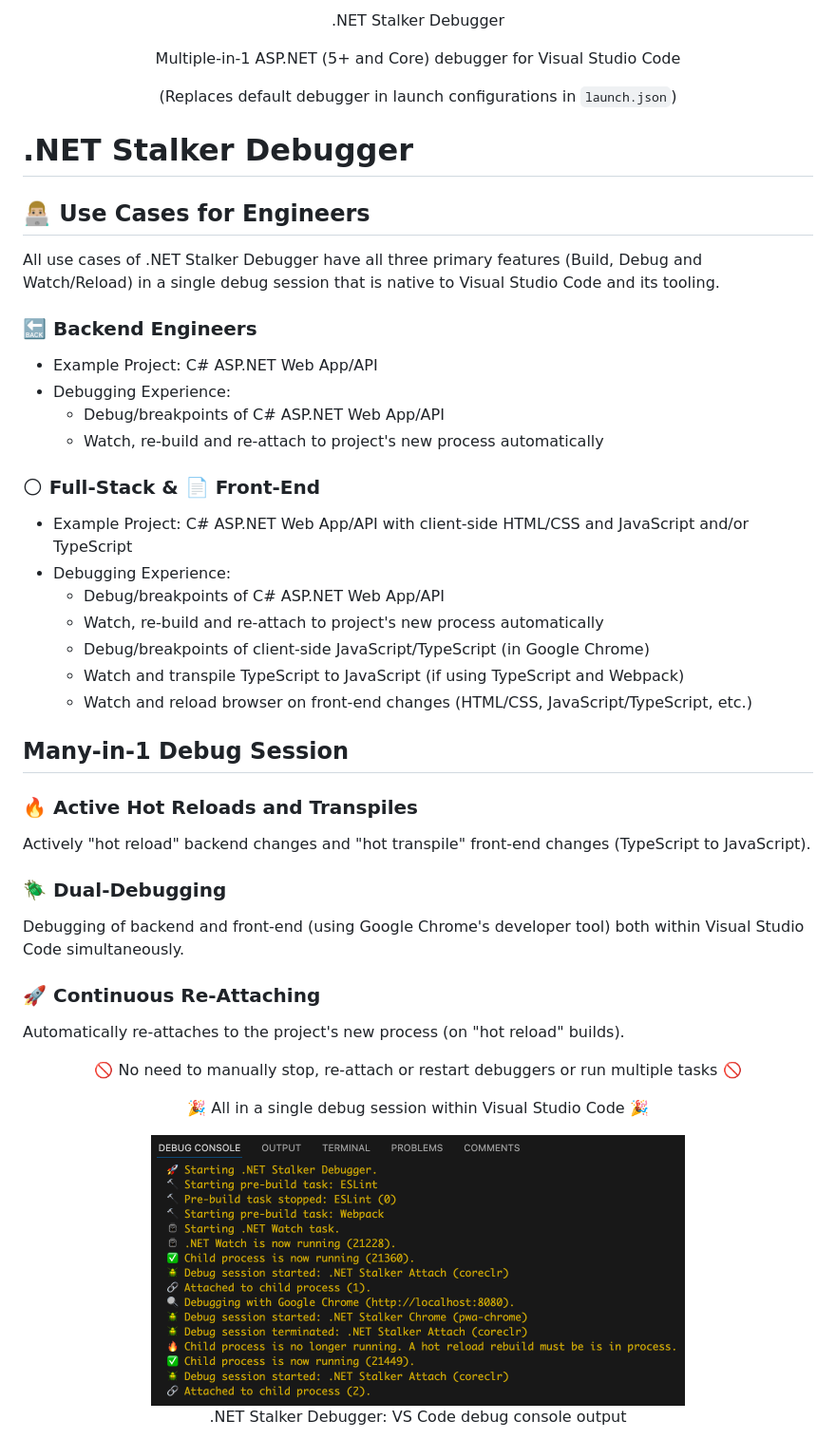
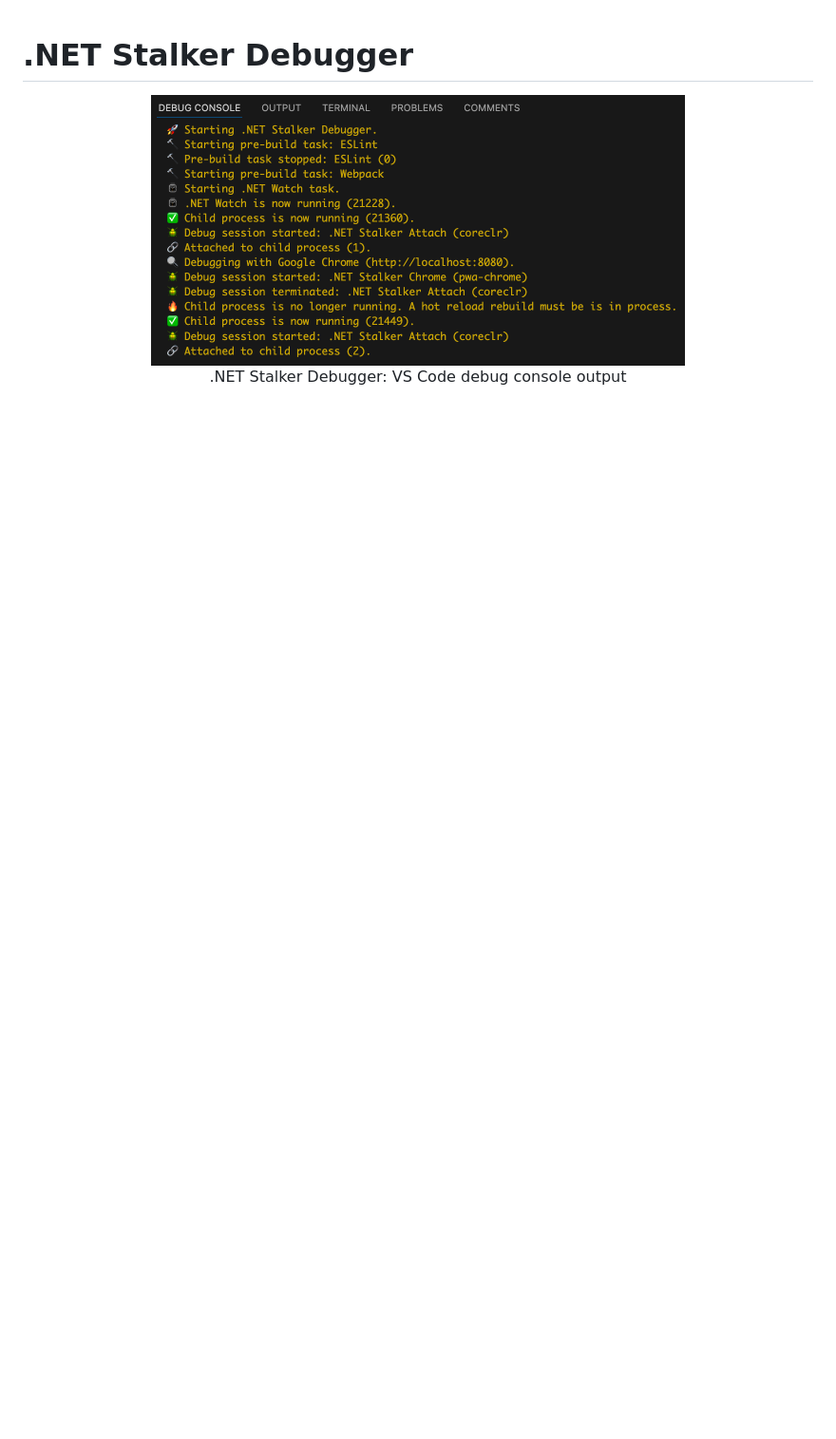
Before and after one commit to kokoabim/vscode-stalker-debugger, a Markdown page: README.md, the part around the change printed below. Shown: that part at 95% size. GitHub-like rendering; blank space fills up the shorter version.

```diff
--- a/README.md
+++ b/README.md
@@ -1,46 +1,4 @@
-<p align="center" style="margin:20px 0 0 0;font-weight:bold;font-size:1.5em">.NET Stalker Debugger</p>
-<p align="center" style="margin:0 0 0 0;font-weight:bold;font-size:1.25em">Multiple-in-1 ASP.NET (5+ and Core) debugger for Visual Studio Code</p>
-<p align="center" style="margin:0 0 20px 0;">(Replaces default debugger in launch configurations in <code>launch.json</code>)</p>
-
 # .NET Stalker Debugger
-
-## 👨🏼‍💻 Use Cases for Engineers
-
-All use cases of .NET Stalker Debugger have all three primary features (Build, Debug and Watch/Reload) in a single debug session that is native to Visual Studio Code and its tooling.
-
-### 🔙 Backend Engineers
-
--   Example Project: C# ASP.NET Web App/API
--   Debugging Experience:
-    -   Debug/breakpoints of C# ASP.NET Web App/API
-    -   Watch, re-build and re-attach to project's new process automatically
-
-### 🌕 Full-Stack & 📄 Front-End
-
--   Example Project: C# ASP.NET Web App/API with client-side HTML/CSS and JavaScript and/or TypeScript
--   Debugging Experience:
-    -   Debug/breakpoints of C# ASP.NET Web App/API
-    -   Watch, re-build and re-attach to project's new process automatically
-    -   Debug/breakpoints of client-side JavaScript/TypeScript (in Google Chrome)
-    -   Watch and transpile TypeScript to JavaScript (if using TypeScript and Webpack)
-    -   Watch and reload browser on front-end changes (HTML/CSS, JavaScript/TypeScript, etc.)
-
-## Many-in-1 Debug Session
-
-### 🔥 Active Hot Reloads and Transpiles
-
-Actively "hot reload" backend changes and "hot transpile" front-end changes (TypeScript to JavaScript).
-
-### 🪲 Dual-Debugging
-
-Debugging of backend and front-end (using Google Chrome's developer tool) both within Visual Studio Code simultaneously.
-
-### 🚀 Continuous Re-Attaching
-
-Automatically re-attaches to the project's new process (on "hot reload" builds).
-
-<p align="center" style="font-size:1.25em">🚫 No need to manually stop, re-attach or restart debuggers or run multiple tasks 🚫</p>
-<p align="center" style="font-size:1.25em">🎉 All in a single debug session within Visual Studio Code 🎉</p>
 
 <p align="center">
 <img src="images/VSCode-DebugConsole.png" alt="Debug Console" width="562"/><br/>
```
Also changed, not shown: other parts of README.md (+59 -45 lines).
